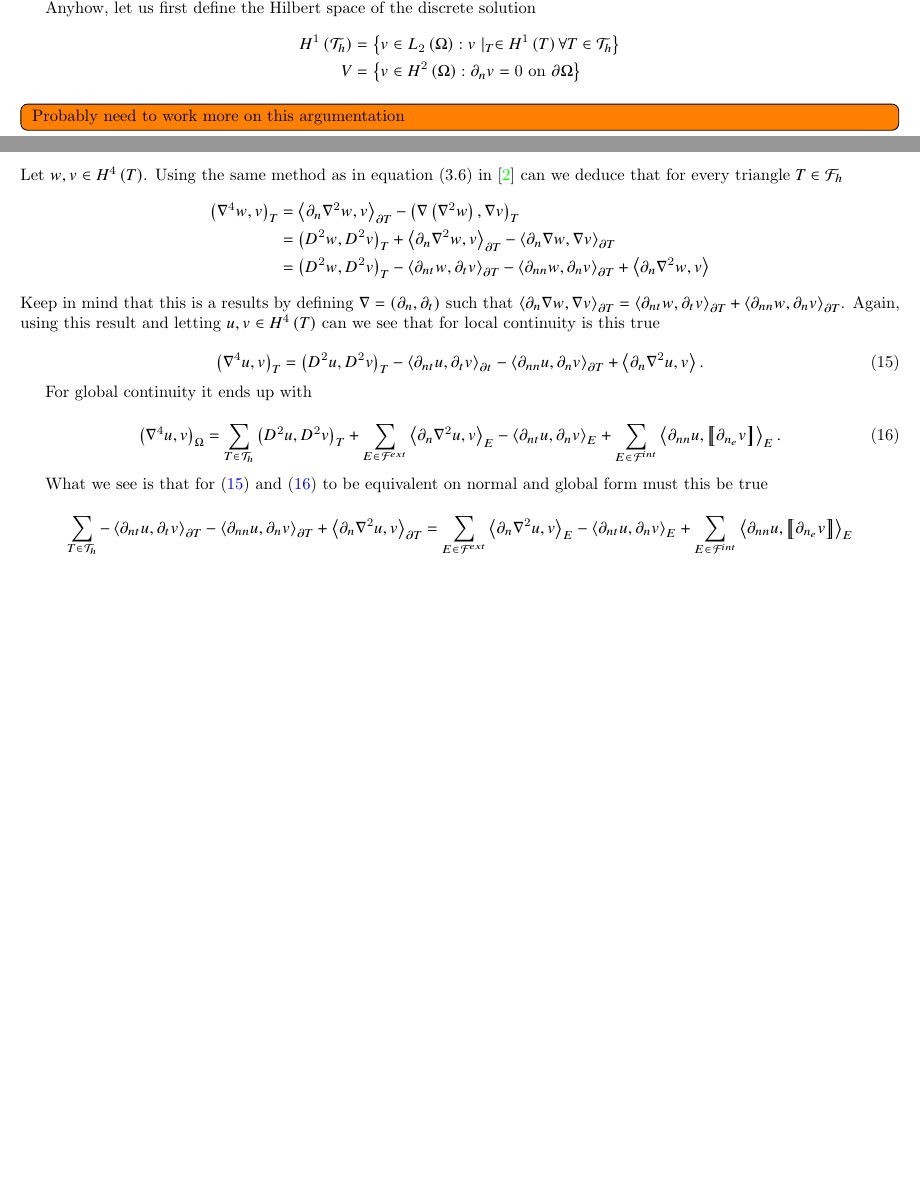
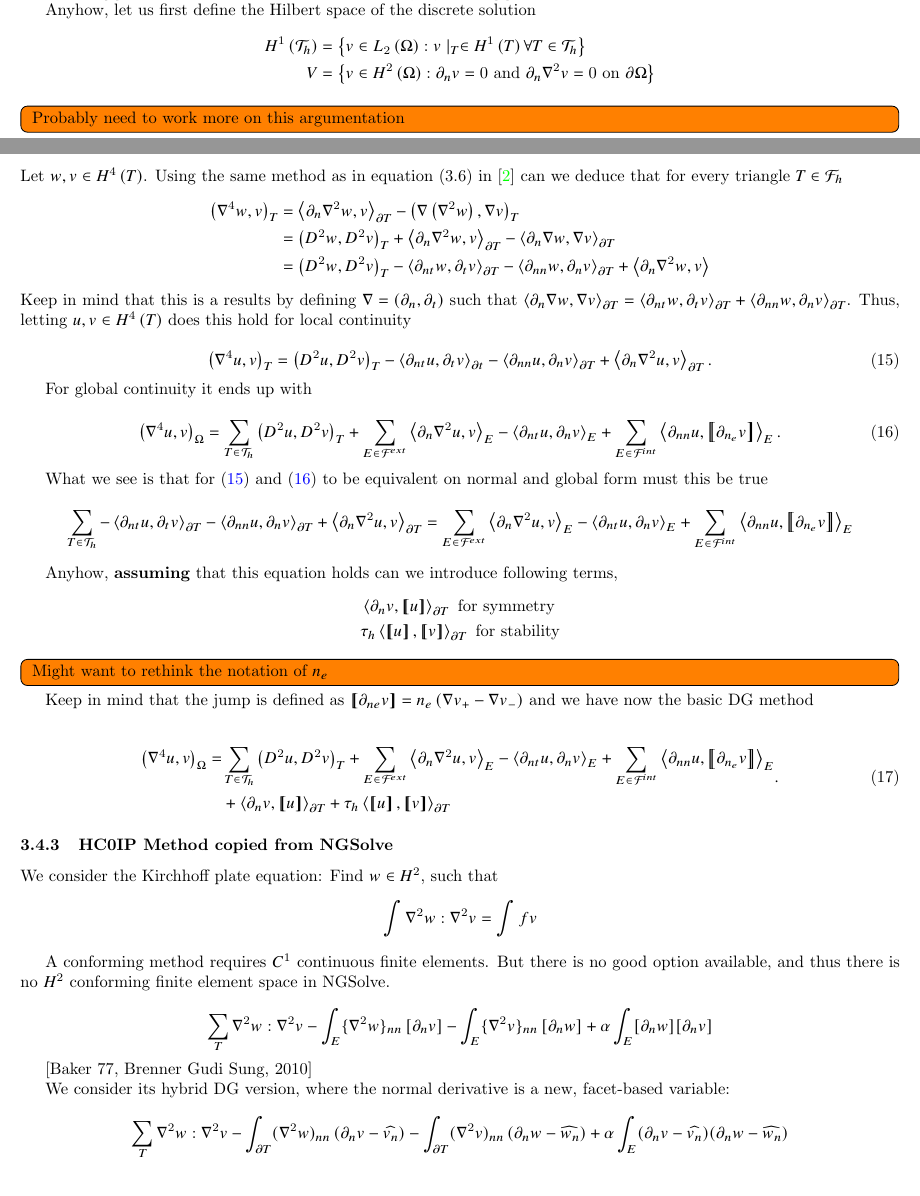
Before and after one commit to isakhammer/master_thesis, a LaTeX document (latex/main.tex, which reads latex/biharmonic-equation.tex): two parts of pages 6 and 7 of 9, joined at a grey line, cut so that both start at the same text. Compiled offline with pdfLaTeX.

Commit message:
Progress in report

```diff
--- a/latex/biharmonic-equation.tex
+++ b/latex/biharmonic-equation.tex
@@ -199,7 +199,7 @@ let us first define the Hilbert space of the discrete solution \[
 \begin{split}
     H^{1}\left( \mathcal{T}_{h}  \right)  & = \left\{ v \in L_{2} \left( \Omega  \right) : v  \mid _{T} \in H^{1} \left( T
     \right) \forall T \in \mathcal{T}_{h}    \right\} \\
-    V &=  \left\{ v \in H^2\left( \Omega  \right) : \partial _{n} v = 0 \text{ on } \partial \Omega  \right\} \\
+    V &=  \left\{ v \in H^2\left( \Omega  \right) : \partial _{n} v = 0 \text{ and } \partial _{n} \nabla ^2 v = 0 \text{ on } \partial \Omega  \right\} \\
 \end{split}
 \]
 \todo[inline]{ Probably need to work more on this argumentation }
@@ -249,19 +249,20 @@ deduce that for every triangle $T \in  \mathcal{F}_{h} $ \[
 \]
 Keep in mind that this is a results by defining $\nabla  = \left( \partial _{n}, \partial _{t} \right) $ such that
 $\left<\partial _{n} \nabla w, \nabla v \right>_{\partial T} = \left<\partial _{nt} w, \partial _{t} v\right> _{\partial
-T} + \left< \partial _{nn} w, \partial _{n} v  \right> _{\partial T} $. Again, using this result and letting $u,v \in
-H^{4}\left( T  \right) $  can we see that for local continuity is this true
+T} + \left< \partial _{nn} w, \partial _{n} v  \right> _{\partial T} $. Thus, letting $u,v \in
+H^{4}\left( T  \right) $  does this hold for local continuity
 
 \begin{equation}
 \label{eq:bi_basic_dg}
 \left( \nabla ^{4} u,v \right) _{T} = \left( D^2u,D^2v \right) _{T } - \left<\partial _{nt} u, \partial _{t}v
-\right>_{\partial t} - \left<\partial _{nn} u, \partial _{n}v \right>_{\partial T} + \left<\partial _{n} \nabla ^2 u,v \right>
+\right>_{\partial t} - \left<\partial _{nn} u, \partial _{n}v \right>_{\partial T} + \left<\partial _{n} \nabla ^2 u,v
+\right>_{\partial T}
 .\end{equation}
 
 For global continuity  it ends up with
 
 \begin{equation}
-\label{eq:bi_basic_dg_full}
+\label{eq:bi_basic_dg_full_1}
 \left( \nabla ^{4} u, v \right) _{\Omega }
 = \sum_{T \in  \mathcal{T} _{h}}^{} \left( D^2u, D^2v \right)_{T}  + \sum_{E \in
 \mathcal{F} ^{ext}_{}}^{} \left<\partial _{n} \nabla  ^2 u, v  \right> _{E}
@@ -270,8 +271,7 @@ For global continuity  it ends up with
 \right>_{E}
 .\end{equation}
 
-What we see is that for \eqref{eq:bi_basic_dg} and \eqref{eq:bi_basic_dg_full} to be equivalent on normal and global
-form must this be true
+What we see is that for \eqref{eq:bi_basic_dg} and \eqref{eq:bi_basic_dg_full_1} to be equivalent on normal and global form must this be true
 \[
  \sum_{T \in  \mathcal{T}_{h} }^{}  - \left<\partial _{nt} u, \partial _{t}v
 \right>_{\partial T} - \left<\partial _{nn} u, \partial _{n}v \right>_{\partial T} + \left<\partial _{n} \nabla ^2 u,v
@@ -282,3 +282,55 @@ form must this be true
 + \sum_{E \in \mathcal{F}^{int} }^{} \left<\partial _{nn} u , \jump{ \partial _{n_{e}} v }
 \right>_{E}
 \]
+
+Anyhow, \textbf{assuming} that this equation holds can we introduce following terms,  \[
+    \begin{split}
+    &  \left< \partial _{n} v  , \jump{ u }\right> _{\partial T} \text{ for symmetry} \\
+    & \tau_{h} \left<\jump{ u }, \jump{ v }\right> _{\partial T} \text{ for stability} \\
+    \end{split}
+\]
+
+\todo[inline]{ Might want to rethink the notation of $n_{e}$  }
+Keep in mind that the jump is defined as $\jump{ \partial _{ne} v } = n_{e} \left( \nabla v_{+} - \nabla v_{-} \right)   $
+and we have now the basic DG method
+
+\begin{equation}
+\label{eq:bi_basic_dg_full}
+\begin{split}
+\left( \nabla ^{4} u, v \right) _{\Omega }
+= & \sum_{T \in  \mathcal{T} _{h}}^{} \left( D^2u, D^2v \right)_{T}  + \sum_{E \in
+\mathcal{F} ^{ext}_{}}^{} \left<\partial _{n} \nabla  ^2 u, v  \right> _{E}
+- \left<\partial _{nt} u, \partial _{n} v \right> _{E}
++ \sum_{E \in \mathcal{F}  ^{int}}^{} \left<\partial _{nn} u , \jump{ \partial _{n_{e}} v }
+\right>_{E} \\
+ & + \left< \partial _{n} v  , \jump{ u }\right> _{\partial T} +
+\tau_{h} \left<\jump{ u }, \jump{ v }\right> _{\partial T}
+\end{split}
+.\end{equation}
+
+\subsubsection{HC0IP Method copied from NGSolve}%
+\label{ssub:hc0ip_method_from_ngsolve}
+
+
+We consider the Kirchhoff plate equation: Find $w \in H^2$, such that
+$$
+\int \nabla^2 w : \nabla^2 v = \int f v
+$$
+
+A conforming method requires $C^1$ continuous finite elements. But there is no good option available, and thus there is no $H^2$ conforming finite element space in NGSolve.
+
+$$
+\sum_T \nabla^2 w : \nabla^2 v
+- \int_{E} \{\nabla^2 w\}_{nn} \, [\partial_n v]
+- \int_{E} \{\nabla^2 v\}_{nn} \, [\partial_n w] + \alpha \int_E  [\partial_n w]  [\partial_n v]
+$$
+
+[Baker 77, Brenner Gudi Sung, 2010]
+
+We consider its hybrid DG version, where the normal derivative is a new, facet-based variable:
+
+$$
+\sum_T \nabla^2 w : \nabla^2 v
+- \int_{\partial T} (\nabla^2 w)_{nn} \, (\partial_n v - \widehat{v_n})
+- \int_{\partial T} (\nabla^2 v)_{nn} \, (\partial_n w - \widehat{w_n}) + \alpha \int_E (\partial_n v - \widehat{v_n}) (\partial_n w - \widehat{w_n})
+$$
```
Also changed, not shown: 1 other file.
